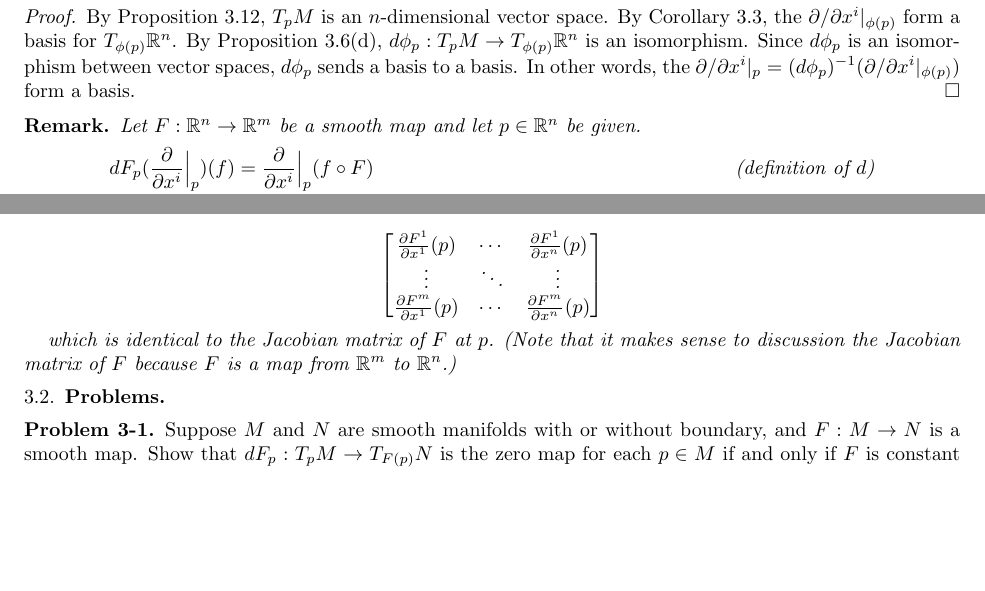
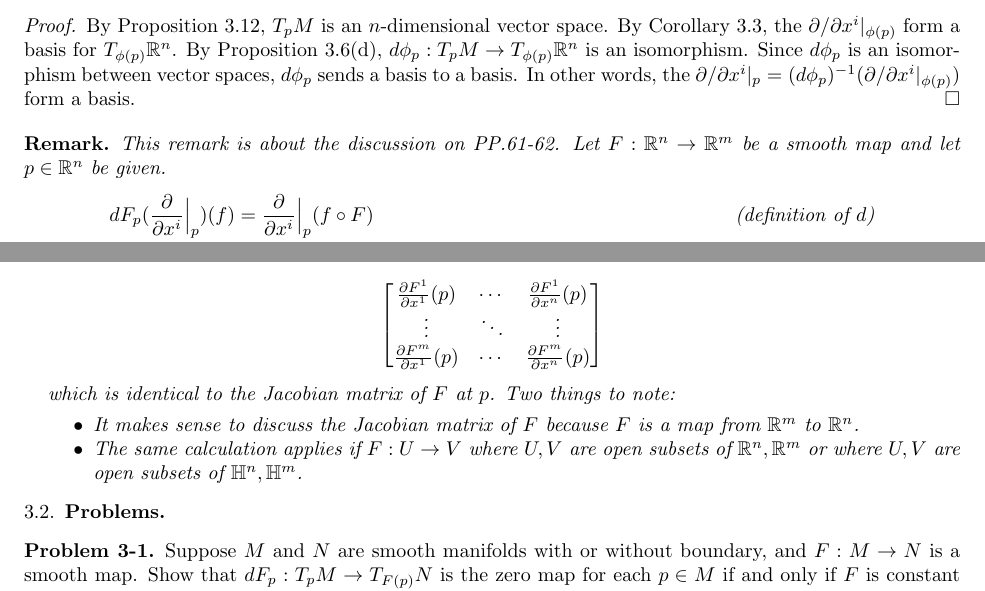
Before and after one commit to hidenori-shinohara/smooth_manifolds, a LaTeX paper (introduction_to_smooth_manifolds_notes.tex, which reads chapter3.tex): two parts of page 14 of 20, joined at a grey line, cut so that both start at the same text, the shorter picture padded with empty space. Compiled offline with pdfLaTeX.

Commit message:
Add some more stuff to the remark

```diff
--- a/chapter3.tex
+++ b/chapter3.tex
@@ -170,6 +170,7 @@
 \end{proof}
 
 \begin{rem}
+  This remark is about the discussion on PP.61-62.
   Let $F: \mathbb{R}^n \rightarrow \mathbb{R}^m$ be a smooth map and let $p \in \mathbb{R}^n$ be given.
   \begin{align*}
     dF_p(\frac{\partial}{\partial x^i}\Big\vert_p)(f)
@@ -192,7 +193,13 @@
   \end{align*}
 
   which is identical to the Jacobian matrix of $F$ at $p$.
-  (Note that it makes sense to discussion the Jacobian matrix of $F$ because $F$ is a map from $\mathbb{R}^m$ to $\mathbb{R}^n$.)
+  Two things to note:
+  \begin{itemize}
+    \item
+      It makes sense to discuss the Jacobian matrix of $F$ because $F$ is a map from $\mathbb{R}^m$ to $\mathbb{R}^n$.
+    \item
+      The same calculation applies if $F: U \rightarrow V$ where $U, V$ are open subsets of $\mathbb{R}^n, \mathbb{R}^m$ or where $U, V$ are open subsets of $\mathbb{H}^n, \mathbb{H}^m$.
+  \end{itemize}
 \end{rem}
 
 \subsection{Problems}
```
Also changed, not shown: introduction_to_smooth_manifolds_notes.pdf.
